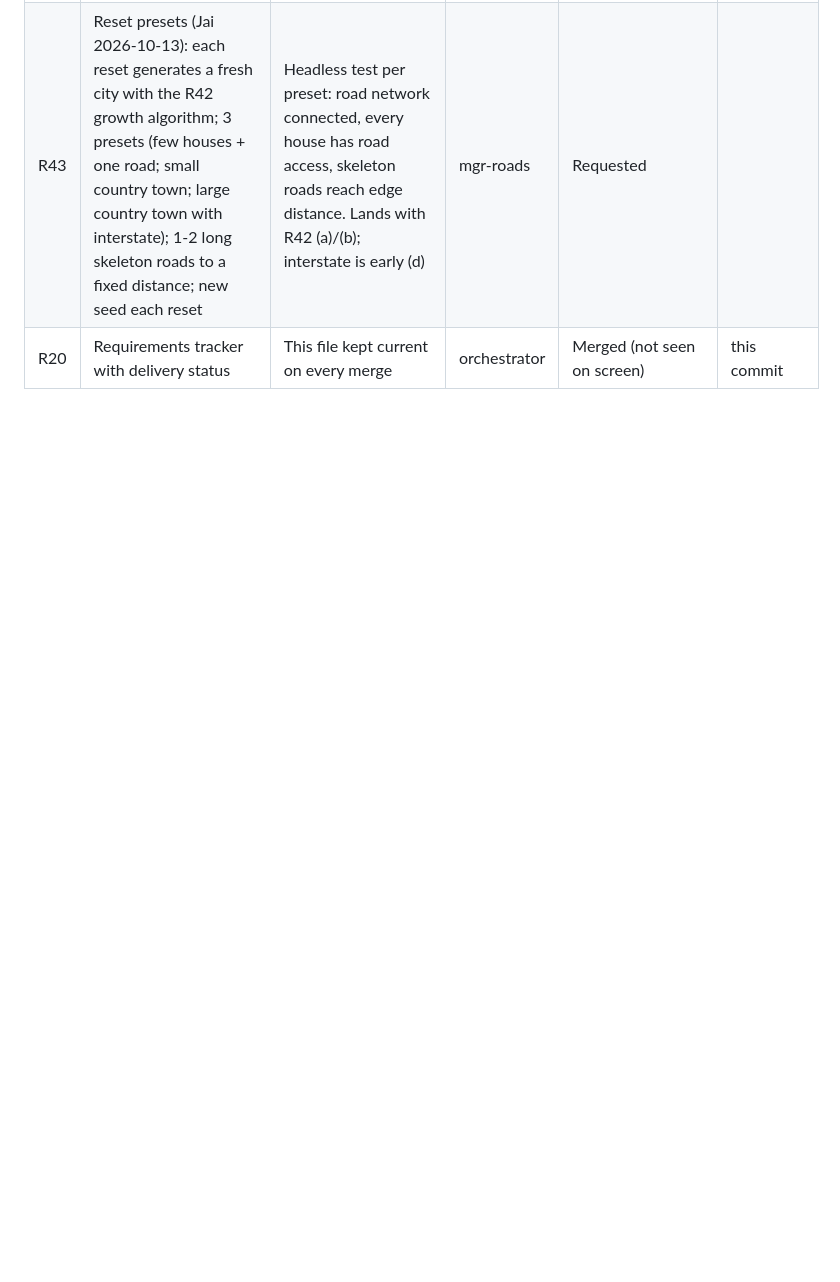
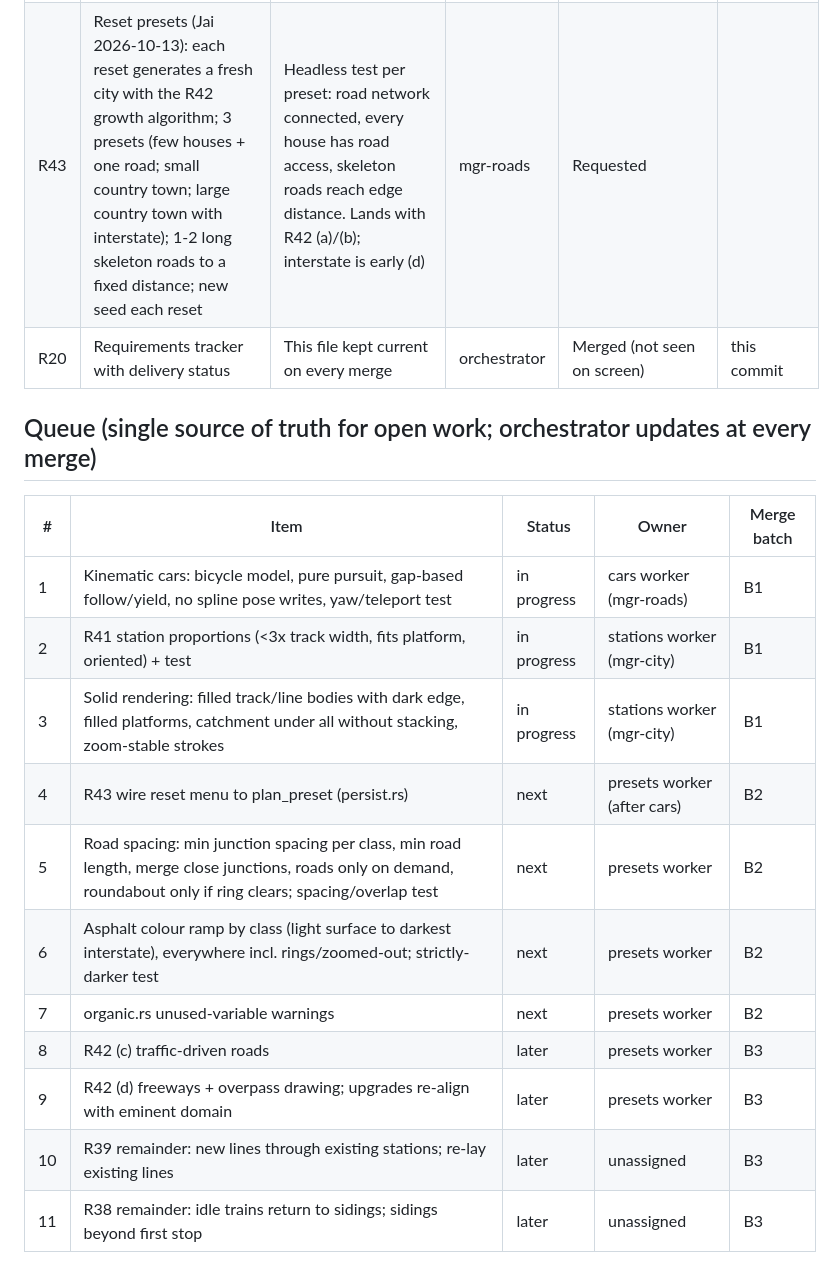
Before and after one commit to jaimasters/macrometro, a Markdown page: docs/REQUIREMENTS.md, the part around the change. Drawn GitHub-style; blank space fills up the shorter version.

Commit message:
REQUIREMENTS: ordered Queue section as single source of open work
Co-Authored-By: Claude Opus 5.5 <noreply@anthropic.com>

```diff
--- a/docs/REQUIREMENTS.md
+++ b/docs/REQUIREMENTS.md
@@ -48,3 +48,19 @@ Rule: update a row in the same commit as the work that changes it. Managers own
 | R42 | Organic growth (Jai 2026-10-13): "rethink the generative city design" — sparse outskirts with long driveways; infill pulls roads in (cul-de-sacs/extensions); ordered frontage setbacks; usage-driven road build/upgrade; natural curves, junctions only where roads meet; freeways on empty high-demand corridors | Slices with headless test each: (a) curved road geometry + real-intersection junctions; (b) sparse houses + infill cul-de-sacs/extensions; (c) traffic-driven build/upgrade; (d) freeway corridors. Old saves load. Design note docs/design/organic-growth.md before code. Supersedes generator street-pattern item | mgr-roads | Requested | |
 | R43 | Reset presets (Jai 2026-10-13): each reset generates a fresh city with the R42 growth algorithm; 3 presets (few houses + one road; small country town; large country town with interstate); 1-2 long skeleton roads to a fixed distance; new seed each reset | Headless test per preset: road network connected, every house has road access, skeleton roads reach edge distance. Lands with R42 (a)/(b); interstate is early (d) | mgr-roads | Requested | |
 | R20 | Requirements tracker with delivery status | This file kept current on every merge | orchestrator | Merged (not seen on screen) | this commit |
+
+## Queue (single source of truth for open work; orchestrator updates at every merge)
+
+| # | Item | Status | Owner | Merge batch |
+|---|------|--------|-------|-------------|
+| 1 | Kinematic cars: bicycle model, pure pursuit, gap-based follow/yield, no spline pose writes, yaw/teleport test | in progress | cars worker (mgr-roads) | B1 |
+| 2 | R41 station proportions (<3x track width, fits platform, oriented) + test | in progress | stations worker (mgr-city) | B1 |
+| 3 | Solid rendering: filled track/line bodies with dark edge, filled platforms, catchment under all without stacking, zoom-stable strokes | in progress | stations worker (mgr-city) | B1 |
+| 4 | R43 wire reset menu to plan_preset (persist.rs) | next | presets worker (after cars) | B2 |
+| 5 | Road spacing: min junction spacing per class, min road length, merge close junctions, roads only on demand, roundabout only if ring clears; spacing/overlap test | next | presets worker | B2 |
+| 6 | Asphalt colour ramp by class (light surface to darkest interstate), everywhere incl. rings/zoomed-out; strictly-darker test | next | presets worker | B2 |
+| 7 | organic.rs unused-variable warnings | next | presets worker | B2 |
+| 8 | R42 (c) traffic-driven roads | later | presets worker | B3 |
+| 9 | R42 (d) freeways + overpass drawing; upgrades re-align with eminent domain | later | presets worker | B3 |
+| 10 | R39 remainder: new lines through existing stations; re-lay existing lines | later | unassigned | B3 |
+| 11 | R38 remainder: idle trains return to sidings; sidings beyond first stop | later | unassigned | B3 |
```
